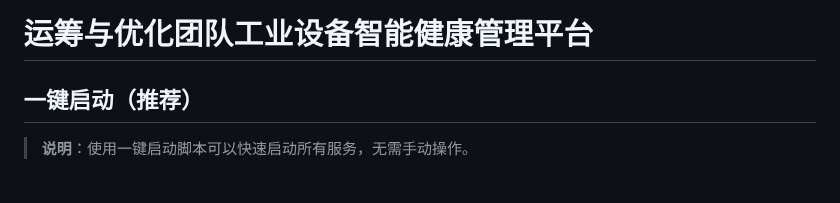
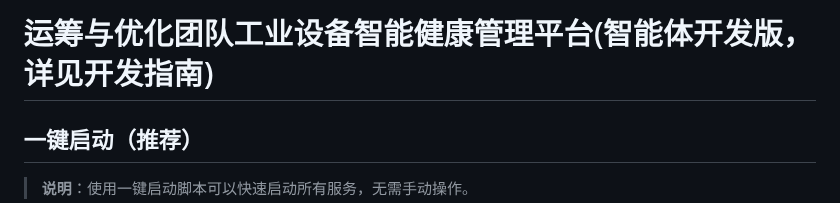
Before and after one commit to Piedpiper777/FD_system_agent, a Markdown page: readme.md, the part around the change. GitHub-like rendering; blank space fills up the shorter version.

Commit message:
Update project title in README

```diff
--- a/readme.md
+++ b/readme.md
@@ -1,4 +1,4 @@
-# 运筹与优化团队工业设备智能健康管理平台
+# 运筹与优化团队工业设备智能健康管理平台(智能体开发版，详见开发指南)
 
 ## 一键启动（推荐）
 
```
